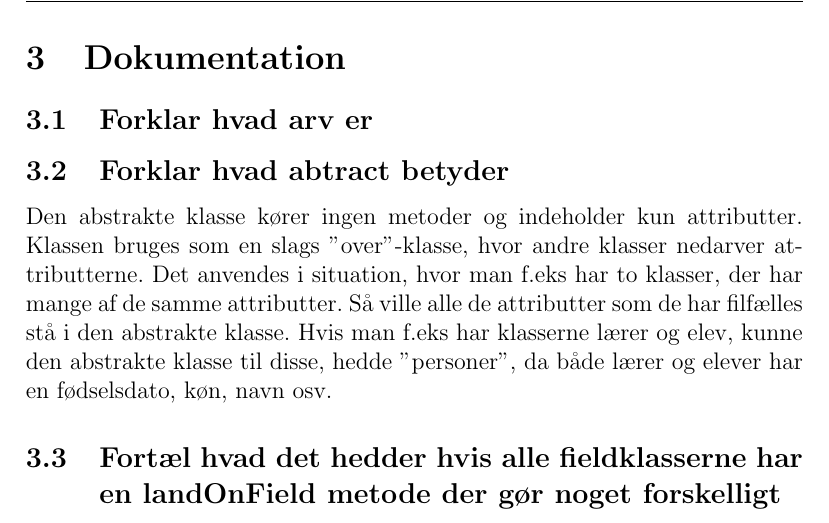
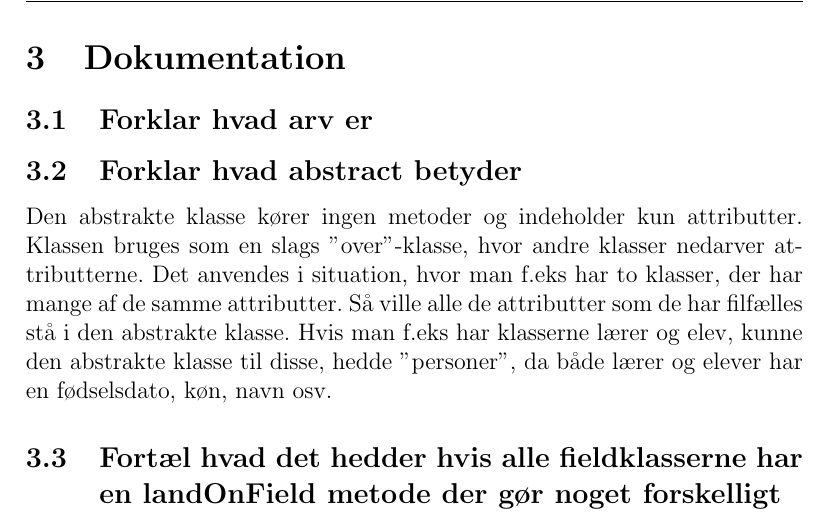
Before and after one commit to thygessteffensen/16_del3, a LaTeX document (Rapport/16_del3.tex, which reads Rapport/dokumentation.tex): part of page 12 of 17, cut so that both start at the same text. Compiled offline with pdfLaTeX.

Commit message:
Update dokumentation.tex

```diff
--- a/Rapport/dokumentation.tex
+++ b/Rapport/dokumentation.tex
@@ -1,7 +1,7 @@
 \section{Dokumentation}
 \subsection{Forklar hvad arv er}
 
-\subsection{Forklar hvad abtract betyder}
+\subsection{Forklar hvad abstract betyder}
 Den abstrakte klasse kører ingen metoder og indeholder kun attributter. Klassen bruges som en slags ”over”-klasse, hvor andre klasser nedarver attributterne. Det anvendes i situation, hvor man f.eks har to klasser, der har mange af de samme attributter. Så ville alle de attributter som de har filfælles stå i den abstrakte klasse.
 Hvis man f.eks har klasserne lærer og elev, kunne den abstrakte klasse til disse, hedde ”personer”, da både lærer og elever har en fødselsdato, køn, navn osv.
 
```
